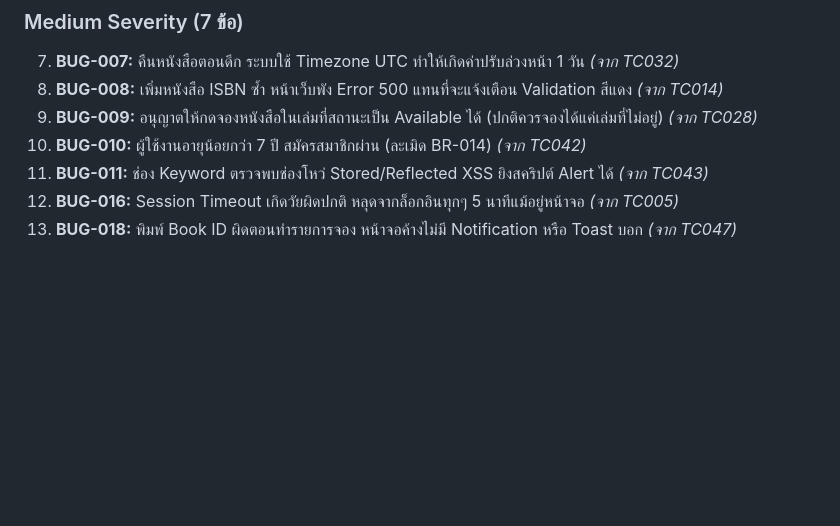
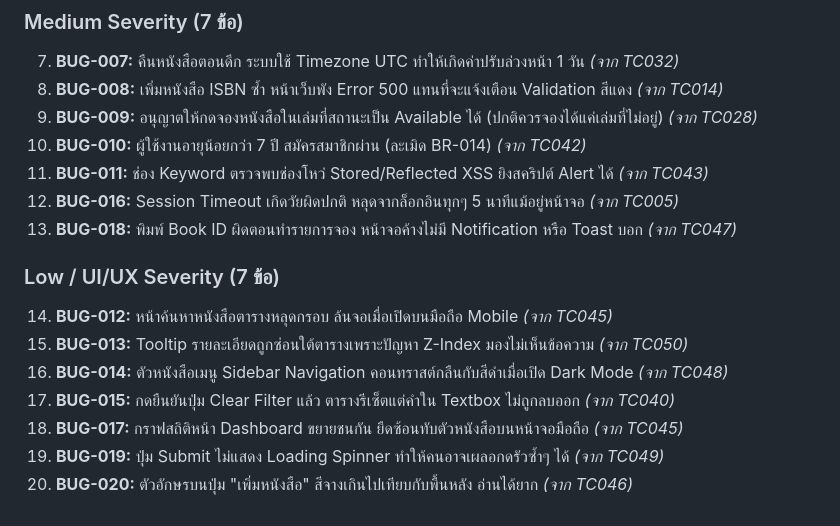
Before and after one commit to 66160126-Nattawut/LibrarySystem-E2E, a Markdown page: bug-reports/blackboxtesting.md, the part around the change. Drawn GitHub-style; blank space fills up the shorter version.

Commit message:
เพิ่ม defect & bug reports - Low severity

```diff
--- a/bug-reports/blackboxtesting.md
+++ b/bug-reports/blackboxtesting.md
@@ -99,3 +99,13 @@
 11. **BUG-011:** ช่อง Keyword ตรวจพบช่องโหว่ Stored/Reflected XSS ยิงสคริปต์ Alert ได้ _(จาก TC043)_
 12. **BUG-016:** Session Timeout เกิดวัยผิดปกติ หลุดจากล็อกอินทุกๆ 5 นาทีแม้อยู่หน้าจอ _(จาก TC005)_
 13. **BUG-018:** พิมพ์ Book ID ผิดตอนทำรายการจอง หน้าจอค้างไม่มี Notification หรือ Toast บอก _(จาก TC047)_
+
+### Low / UI/UX Severity (7 ข้อ)
+
+14. **BUG-012:** หน้าค้นหาหนังสือตารางหลุดกรอบ ล้นจอเมื่อเปิดบนมือถือ Mobile _(จาก TC045)_
+15. **BUG-013:** Tooltip รายละเอียดถูกซ่อนใต้ตารางเพราะปัญหา Z-Index มองไม่เห็นข้อความ _(จาก TC050)_
+16. **BUG-014:** ตัวหนังสือเมนู Sidebar Navigation คอนทราสต์กลืนกับสีดำเมื่อเปิด Dark Mode _(จาก TC048)_
+17. **BUG-015:** กดยืนยันปุ่ม Clear Filter แล้ว ตารางรีเซ็ตแต่คำใน Textbox ไม่ถูกลบออก _(จาก TC040)_
+18. **BUG-017:** กราฟสถิติหน้า Dashboard ขยายชนกัน ยืดซ้อนทับตัวหนังสือบนหน้าจอมือถือ _(จาก TC045)_
+19. **BUG-019:** ปุ่ม Submit ไม่แสดง Loading Spinner ทำให้คนอาจเผลอกดรัวซ้ำๆ ได้ _(จาก TC049)_
+20. **BUG-020:** ตัวอักษรบนปุ่ม "เพิ่มหนังสือ" สีจางเกินไปเทียบกับพื้นหลัง อ่านได้ยาก _(จาก TC046)_
```
